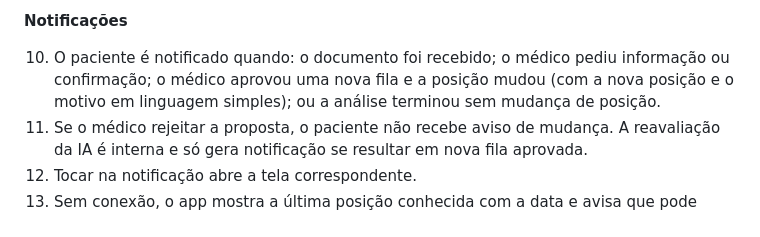
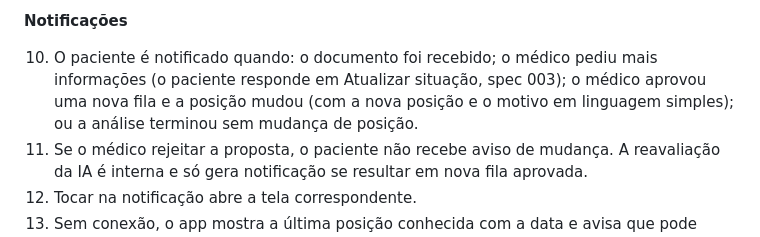
Before and after one commit to Hacktona-AGES-2026/SUSight, a Markdown page: specs/002-posicao-fila-notificacoes/spec.md, the part around the change. Rendered like a GitHub page.

Commit message:
Route information requests to status update flow

```diff
--- a/specs/002-posicao-fila-notificacoes/spec.md
+++ b/specs/002-posicao-fila-notificacoes/spec.md
@@ -39,7 +39,7 @@ Esta spec também cobre a abertura do app e a navegação principal por abas (In
 
 **Notificações**
 
-10. O paciente é notificado quando: o documento foi recebido; o médico pediu informação ou confirmação; o médico aprovou uma nova fila e a posição mudou (com a nova posição e o motivo em linguagem simples); ou a análise terminou sem mudança de posição.
+10. O paciente é notificado quando: o documento foi recebido; o médico pediu mais informações (o paciente responde em Atualizar situação, spec 003); o médico aprovou uma nova fila e a posição mudou (com a nova posição e o motivo em linguagem simples); ou a análise terminou sem mudança de posição.
 11. Se o médico rejeitar a proposta, o paciente não recebe aviso de mudança. A reavaliação da IA é interna e só gera notificação se resultar em nova fila aprovada.
 12. Tocar na notificação abre a tela correspondente.
 13. Sem conexão, o app mostra a última posição conhecida com a data e avisa que pode estar desatualizada.
```
